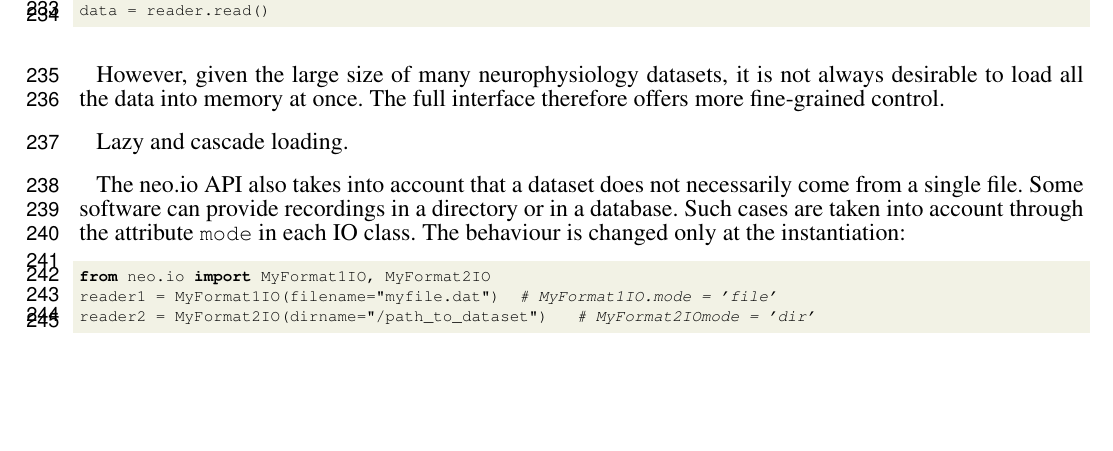
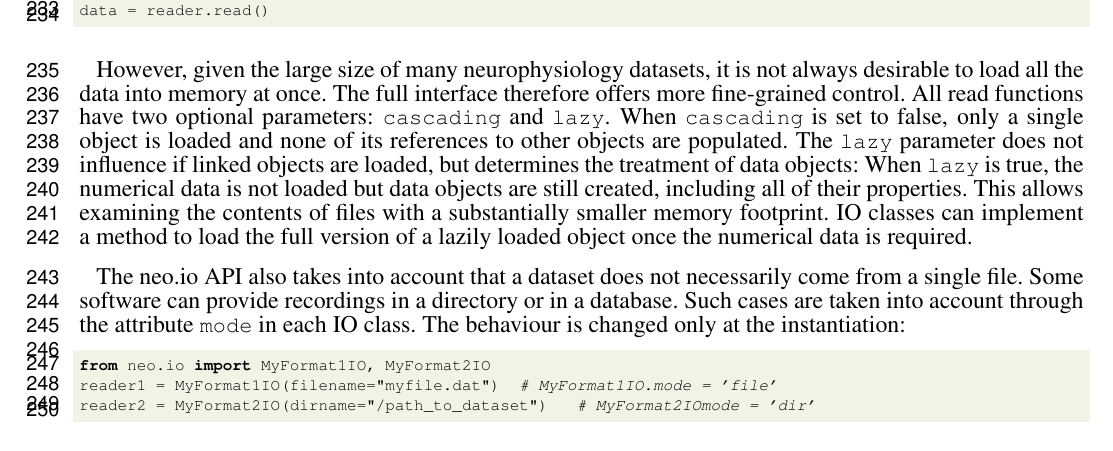
Before and after one commit to samuelgarcia/neo-paper-2013, a LaTeX document (neo_paper_2013.tex): part of page 8 of 13, cut so that both start at the same text, the shorter picture padded with empty space. Compiled offline with pdfLaTeX.

Commit message:
Lazy/Cascading paragraph

```diff
--- a/neo_paper_2013.tex
+++ b/neo_paper_2013.tex
@@ -379,9 +379,9 @@ data = reader.read()
 \end{lstlisting}
 
 However, given the large size of many neurophysiology datasets, it is not always desirable to load all the data into memory at once. The full interface therefore offers more fine-grained control.
-
-Lazy and cascade loading.
-
+All read functions have two optional parameters: \lstinline`cascading` and \lstinline`lazy`.
+When \lstinline`cascading` is set to false, only a single object is loaded and none of its references to other objects are populated.
+The \lstinline`lazy` parameter does not influence if linked objects are loaded, but determines the treatment of data objects: When \lstinline`lazy` is true, the numerical data is not loaded but data objects are still created, including all of their properties. This allows examining the contents of files with a substantially smaller memory footprint. IO classes can implement a method to load the full version of a lazily loaded object once the numerical data is required.
 
 The neo.io API also takes into account that a dataset does not necessarily come from a single file. Some software can provide recordings in a directory or in a database. Such cases are taken into account through the attribute \lstinline`mode` in each IO class. The behaviour is changed only at the instantiation:
 
```
